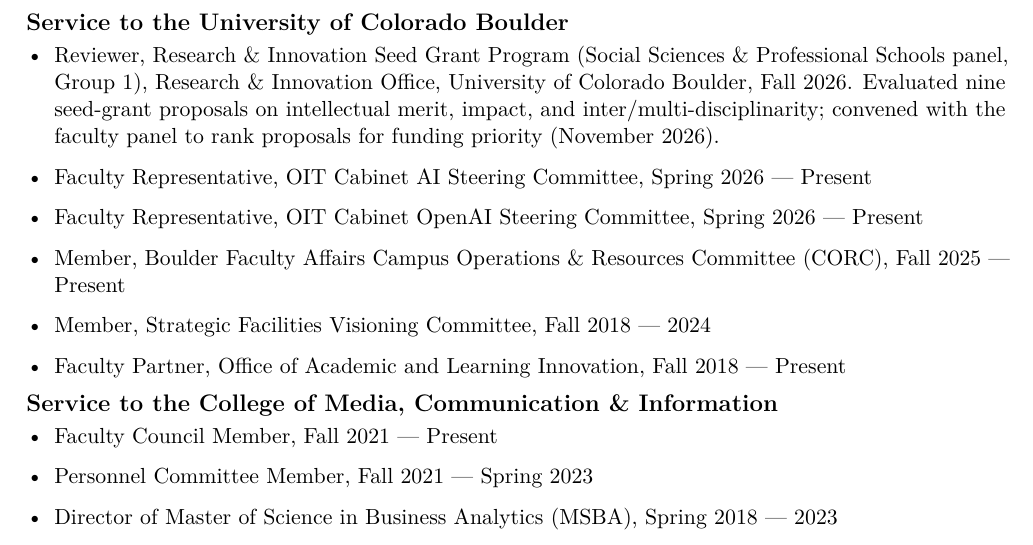
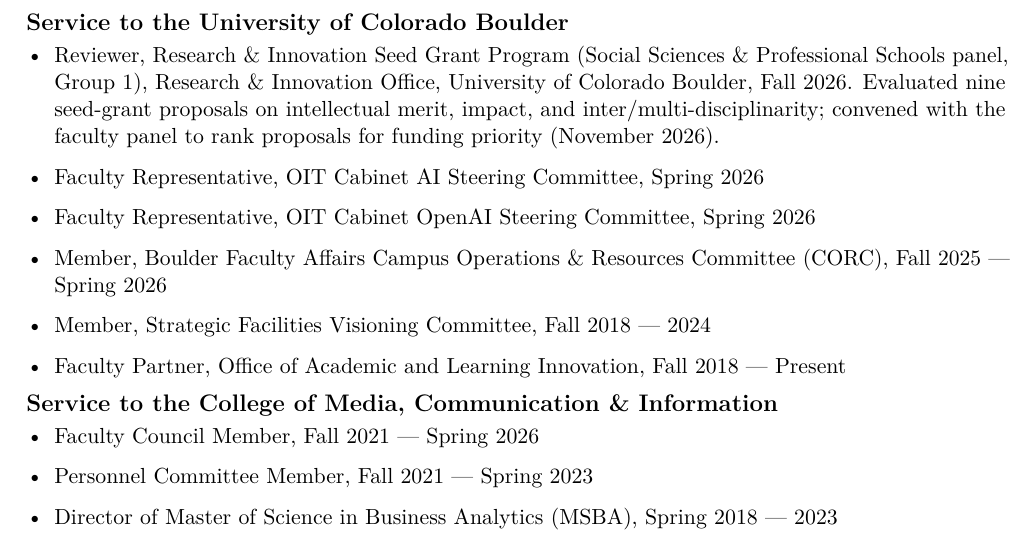
Before and after one commit to chrisjvargo/chrisjvargo.github.io, a LaTeX CV (cv/Vargo_CV.tex): part of page 11 of 14, cut so that both start at the same text. Compiled offline with pdfLaTeX.

Commit message:
CV: end OIT steering committees, CORC, Faculty Council, and research colloquium coordination (Spring 2026)

```diff
--- a/cv/Vargo_CV.tex
+++ b/cv/Vargo_CV.tex
@@ -289,15 +289,15 @@
 \subsection*{Service to the University of Colorado Boulder}
 \begin{itemize}
 \item Reviewer, Research \& Innovation Seed Grant Program (Social Sciences \& Professional Schools panel, Group 1), Research \& Innovation Office, University of Colorado Boulder, Fall 2026. Evaluated nine seed-grant proposals on intellectual merit, impact, and inter/multi-disciplinarity; convened with the faculty panel to rank proposals for funding priority (November 2026).
-\item Faculty Representative, OIT Cabinet AI Steering Committee, Spring 2026 --- Present
-\item Faculty Representative, OIT Cabinet OpenAI Steering Committee, Spring 2026 --- Present
-\item Member, Boulder Faculty Affairs Campus Operations \& Resources Committee (CORC), Fall 2025 --- Present
+\item Faculty Representative, OIT Cabinet AI Steering Committee, Spring 2026
+\item Faculty Representative, OIT Cabinet OpenAI Steering Committee, Spring 2026
+\item Member, Boulder Faculty Affairs Campus Operations \& Resources Committee (CORC), Fall 2025 --- Spring 2026
 \item Member, Strategic Facilities Visioning Committee, Fall 2018 --- 2024
 \item Faculty Partner, Office of Academic and Learning Innovation, Fall 2018 --- Present
 \end{itemize}
 \subsection*{Service to the College of Media, Communication \& Information}
 \begin{itemize}
-\item Faculty Council Member, Fall 2021 --- Present
+\item Faculty Council Member, Fall 2021 --- Spring 2026
 \item Personnel Committee Member, Fall 2021 --- Spring 2023
 \item Director of Master of Science in Business Analytics (MSBA), Spring 2018 --- 2023
 \item Co--organizer for Business Analytics Meetup Lecture Series, Fall 2018 --- 2022
```
Also changed, not shown: cv/Vargo_CV.pdf, cv/Vargo_CV.tex (2 more changed lines).
